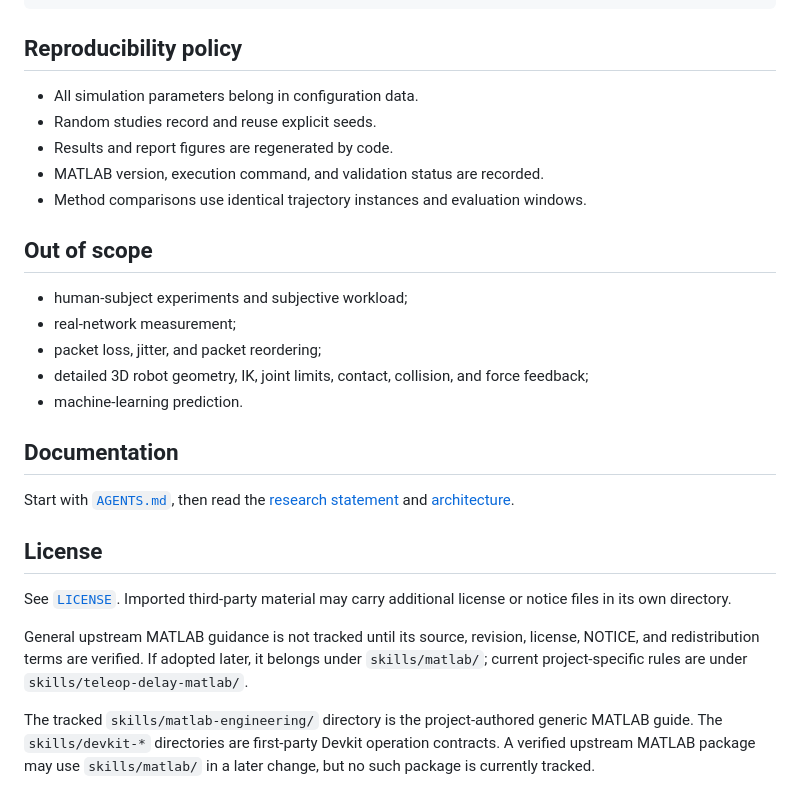
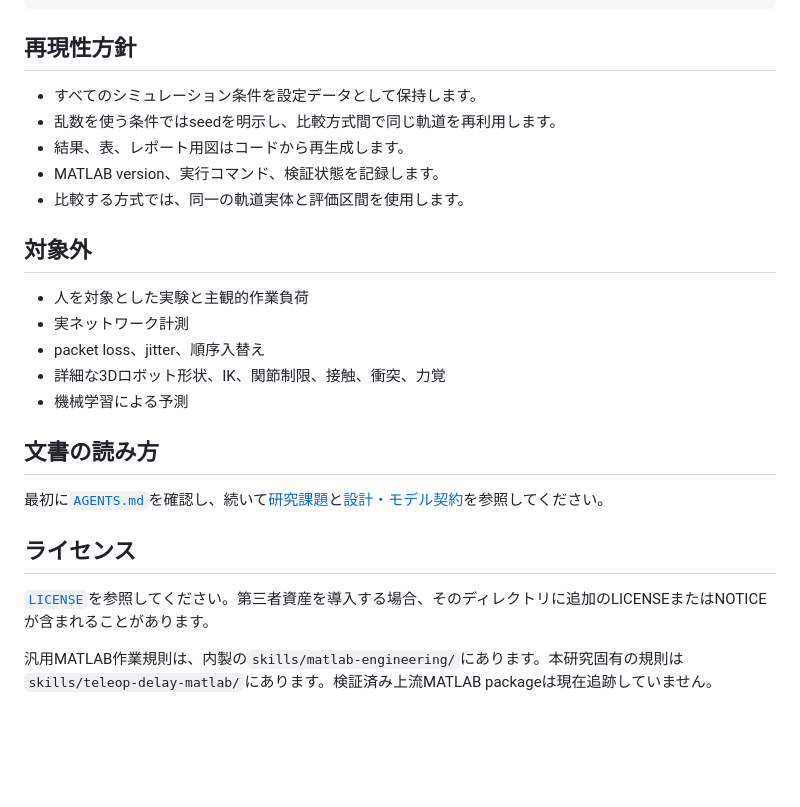
Before and after one commit to Xpotato1024/teleop-delay-study, a Markdown page: README.md, the part around one of its changes. Rendered like a GitHub page; blank space fills up the shorter version.

Commit message:
docs: READMEを日本語化

````diff
--- a/README.md
+++ b/README.md
@@ -87,30 +87,28 @@ matlab -batch "addpath('tests'); c=onCleanup(@() rmpath('tests')); status=smoke_
 └── references/
 ```
 
-## Reproducibility policy
+## 再現性方針
 
-- All simulation parameters belong in configuration data.
-- Random studies record and reuse explicit seeds.
-- Results and report figures are regenerated by code.
-- MATLAB version, execution command, and validation status are recorded.
-- Method comparisons use identical trajectory instances and evaluation windows.
+- すべてのシミュレーション条件を設定データとして保持します。
+- 乱数を使う条件ではseedを明示し、比較方式間で同じ軌道を再利用します。
+- 結果、表、レポート用図はコードから再生成します。
+- MATLAB version、実行コマンド、検証状態を記録します。
+- 比較する方式では、同一の軌道実体と評価区間を使用します。
 
-## Out of scope
+## 対象外
 
-- human-subject experiments and subjective workload;
-- real-network measurement;
-- packet loss, jitter, and packet reordering;
-- detailed 3D robot geometry, IK, joint limits, contact, collision, and force feedback;
-- machine-learning prediction.
+- 人を対象とした実験と主観的作業負荷
+- 実ネットワーク計測
+- packet loss、jitter、順序入替え
+- 詳細な3Dロボット形状、IK、関節制限、接触、衝突、力覚
+- 機械学習による予測
 
-## Documentation
+## 文書の読み方
 
-Start with [`AGENTS.md`](AGENTS.md), then read the [research statement](research/problem_statement.md) and [architecture](docs/architecture.md).
+最初に[`AGENTS.md`](AGENTS.md)を確認し、続いて[研究課題](research/problem_statement.md)と[設計・モデル契約](docs/architecture.md)を参照してください。
 
-## License
+## ライセンス
 
-See [`LICENSE`](LICENSE). Imported third-party material may carry additional license or notice files in its own directory.
+[`LICENSE`](LICENSE)を参照してください。第三者資産を導入する場合、そのディレクトリに追加のLICENSEまたはNOTICEが含まれることがあります。
 
-General upstream MATLAB guidance is not tracked until its source, revision, license, NOTICE, and redistribution terms are verified. If adopted later, it belongs under `skills/matlab/`; current project-specific rules are under `skills/teleop-delay-matlab/`.
-
-The tracked `skills/matlab-engineering/` directory is the project-authored generic MATLAB guide. The `skills/devkit-*` directories are first-party Devkit operation contracts. A verified upstream MATLAB package may use `skills/matlab/` in a later change, but no such package is currently tracked.
+汎用MATLAB作業規則は、内製の`skills/matlab-engineering/`にあります。本研究固有の規則は`skills/teleop-delay-matlab/`にあります。検証済み上流MATLAB packageは現在追跡していません。
````
Also changed, not shown: other parts of README.md (+21 -21 lines).
